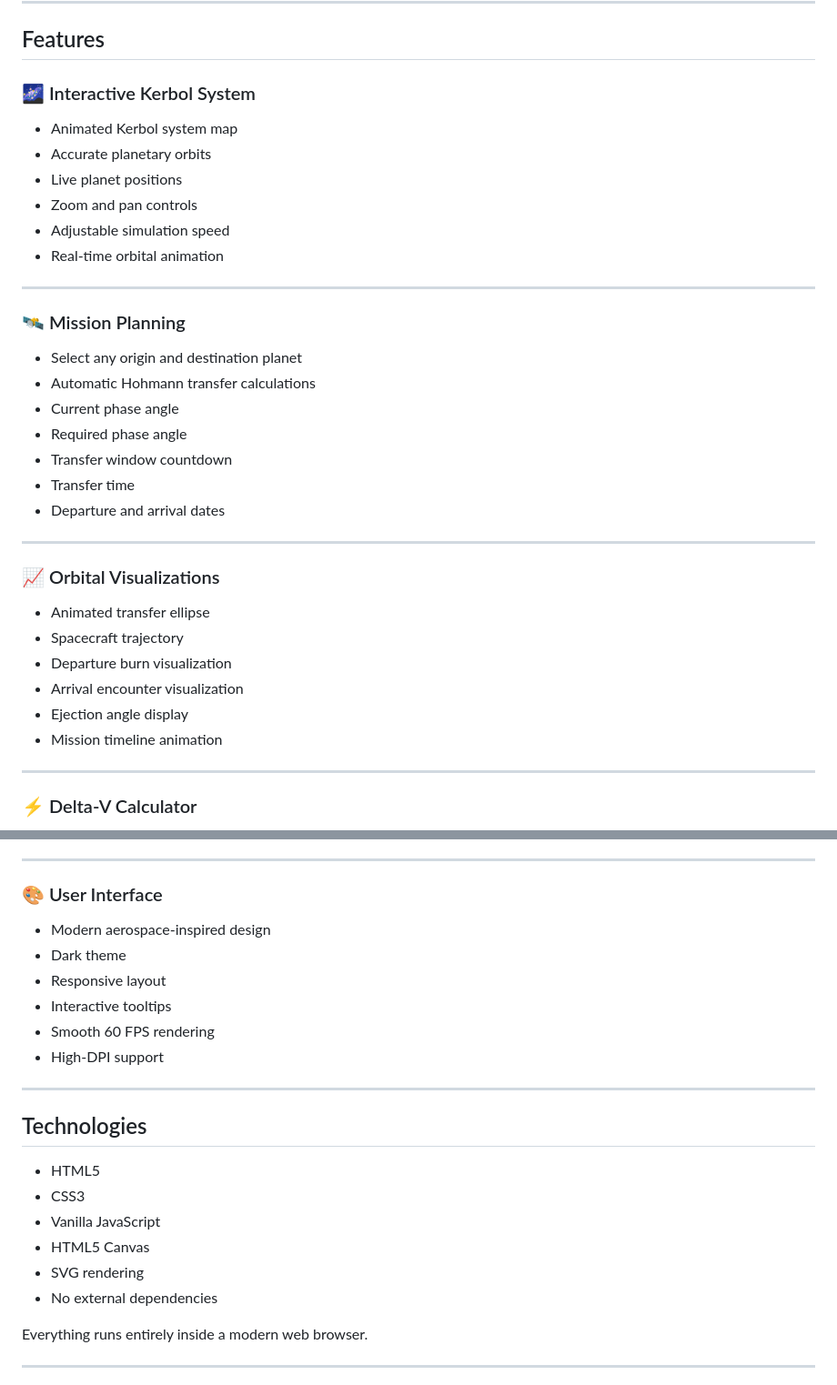
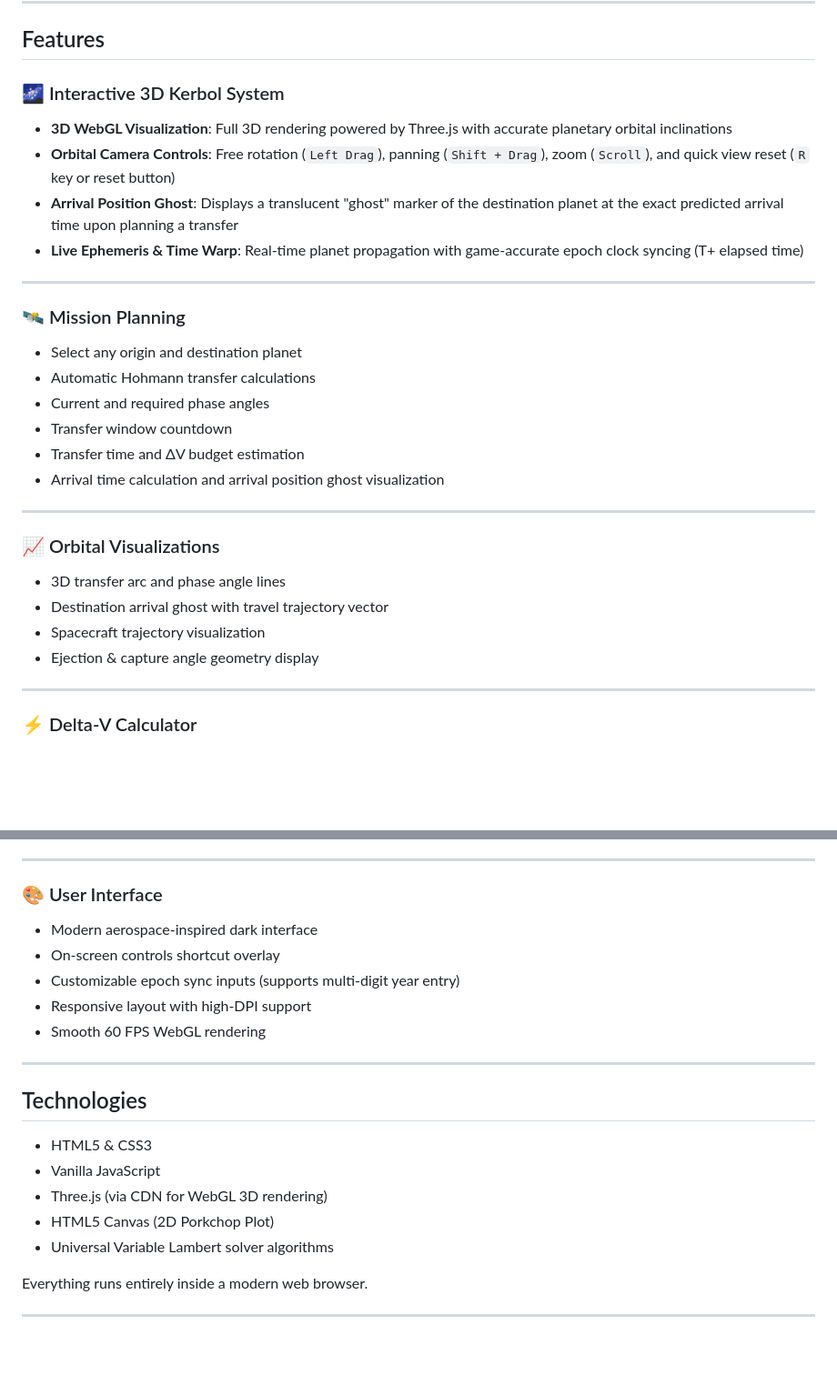
Before and after one commit to BlocDigital/Kerbalist, a Markdown page: README.md, 2 parts joined by grey strips. Shown at 91% size. Rendered like a GitHub page; blank space fills up the shorter version.

Commit message:
docs: update README features and technical stack to reflect 3D WebGL migration and new orbital visualization tools

```diff
--- a/README.md
+++ b/README.md
@@ -8,14 +8,12 @@ Designed for both experienced players and newcomers, this application provides a
 
 ## Features
 
-### 🌌 Interactive Kerbol System
+### 🌌 Interactive 3D Kerbol System
 
-- Animated Kerbol system map
-- Accurate planetary orbits
-- Live planet positions
-- Zoom and pan controls
-- Adjustable simulation speed
-- Real-time orbital animation
+- **3D WebGL Visualization**: Full 3D rendering powered by Three.js with accurate planetary orbital inclinations
+- **Orbital Camera Controls**: Free rotation (`Left Drag`), panning (`Shift + Drag`), zoom (`Scroll`), and quick view reset (`R` key or reset button)
+- **Arrival Position Ghost**: Displays a translucent "ghost" marker of the destination planet at the exact predicted arrival time upon planning a transfer
+- **Live Ephemeris & Time Warp**: Real-time planet propagation with game-accurate epoch clock syncing (T+ elapsed time)
 
 ---
 
@@ -23,22 +21,19 @@ Designed for both experienced players and newcomers, this application provides a
 
 - Select any origin and destination planet
 - Automatic Hohmann transfer calculations
-- Current phase angle
-- Required phase angle
+- Current and required phase angles
 - Transfer window countdown
-- Transfer time
-- Departure and arrival dates
+- Transfer time and ΔV budget estimation
+- Arrival time calculation and arrival position ghost visualization
 
 ---
 
 ### 📈 Orbital Visualizations
 
-- Animated transfer ellipse
-- Spacecraft trajectory
-- Departure burn visualization
-- Arrival encounter visualization
-- Ejection angle display
-- Mission timeline animation
+- 3D transfer arc and phase angle lines
+- Destination arrival ghost with travel trajectory vector
+- Spacecraft trajectory visualization
+- Ejection & capture angle geometry display
 
 ---
 
@@ -111,23 +99,22 @@ Instantly displays:
 
 ### 🎨 User Interface
 
-- Modern aerospace-inspired design
-- Dark theme
-- Responsive layout
-- Interactive tooltips
-- Smooth 60 FPS rendering
-- High-DPI support
+- Modern aerospace-inspired dark interface
+- On-screen controls shortcut overlay
+- Customizable epoch sync inputs (supports multi-digit year entry)
+- Responsive layout with high-DPI support
+- Smooth 60 FPS WebGL rendering
 
 ---
 
 ## Technologies
 
-- HTML5
-- CSS3
+- HTML5 & CSS3
 - Vanilla JavaScript
-- HTML5 Canvas
-- SVG rendering
-- No external dependencies
+- Three.js (via CDN for WebGL 3D rendering)
+- HTML5 Canvas (2D Porkchop Plot)
+- Universal Variable Lambert solver algorithms
+
 
 Everything runs entirely inside a modern web browser.
 
```
Also changed, not shown: other parts of README.md (+4 -11 lines).
